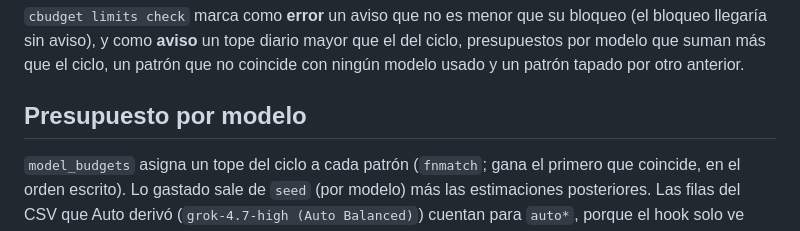
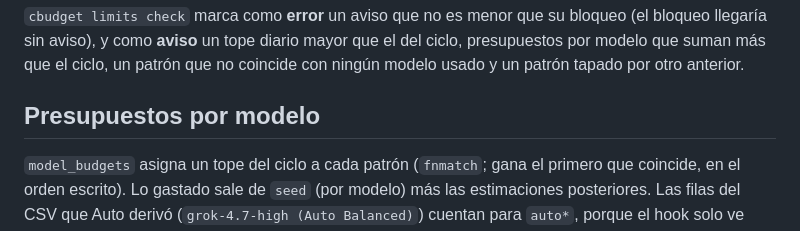
Before and after one commit to josefigueredo/cursor-budget, a Markdown page: docs/referencia.md, the part around the change. Rendered like a GitHub page.

```diff
--- a/docs/referencia.md
+++ b/docs/referencia.md
@@ -68,7 +68,7 @@ o que ya usaste los dos; el ciclo nunca frena prompts. El reporte muestra el top
 como **aviso** un tope diario mayor que el del ciclo, presupuestos por modelo que suman más que el ciclo, un patrón que
 no coincide con ningún modelo usado y un patrón tapado por otro anterior.
 
-## Presupuesto por modelo
+## Presupuestos por modelo
 
 `model_budgets` asigna un tope del ciclo a cada patrón (`fnmatch`; gana el primero que coincide, en el orden escrito).
 Lo gastado sale de `seed` (por modelo) más las estimaciones posteriores. Las filas del CSV que Auto derivó
```
Also changed, not shown: docs/img/terminal-editar.png, docs/img/terminal-limites.png, docs/img/terminal-report.png, 7 other files.
